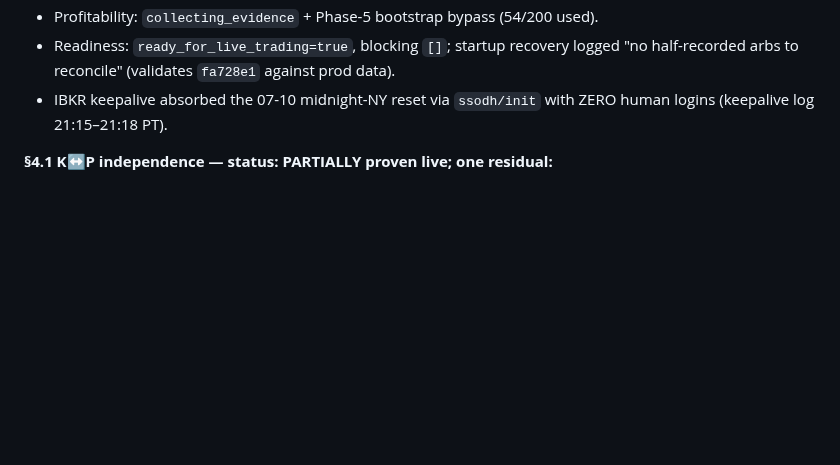
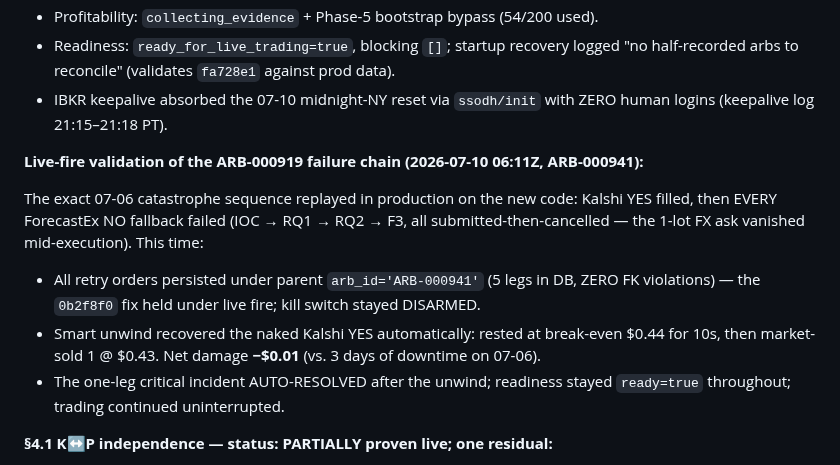
Before and after one commit to sandeepportfolio/arbiter-dashboard, a Markdown page: HANDOFF_E2E_GOLIVE.md, the part around the change. Drawn GitHub-style; blank space fills up the shorter version.

Commit message:
docs(golive): record live-fire validation — ARB-000941 replayed the 919 failure chain; FK fix + smart unwind + incident auto-resolve all held (net -$0.01)

```diff
--- a/HANDOFF_E2E_GOLIVE.md
+++ b/HANDOFF_E2E_GOLIVE.md
@@ -34,6 +34,19 @@
   "no half-recorded arbs to reconcile" (validates `fa728e1` against prod data).
 - IBKR keepalive absorbed the 07-10 midnight-NY reset via `ssodh/init` with ZERO human
   logins (keepalive log 21:15–21:18 PT).
+
+**Live-fire validation of the ARB-000919 failure chain (2026-07-10 06:11Z, ARB-000941):**
+
+The exact 07-06 catastrophe sequence replayed in production on the new code: Kalshi YES
+filled, then EVERY ForecastEx NO fallback failed (IOC → RQ1 → RQ2 → F3, all
+submitted-then-cancelled — the 1-lot FX ask vanished mid-execution). This time:
+- All retry orders persisted under parent `arb_id='ARB-000941'` (5 legs in DB, ZERO FK
+  violations) — the `0b2f8f0` fix held under live fire; kill switch stayed DISARMED.
+- Smart unwind recovered the naked Kalshi YES automatically: rested at break-even $0.44
+  for 10s, then market-sold 1 @ $0.43. Net damage **−$0.01** (vs. 3 days of downtime on
+  07-06).
+- The one-leg critical incident AUTO-RESOLVED after the unwind; readiness stayed
+  `ready=true` throughout; trading continued uninterrupted.
 
 **§4.1 K↔P independence — status: PARTIALLY proven live; one residual:**
 
```
